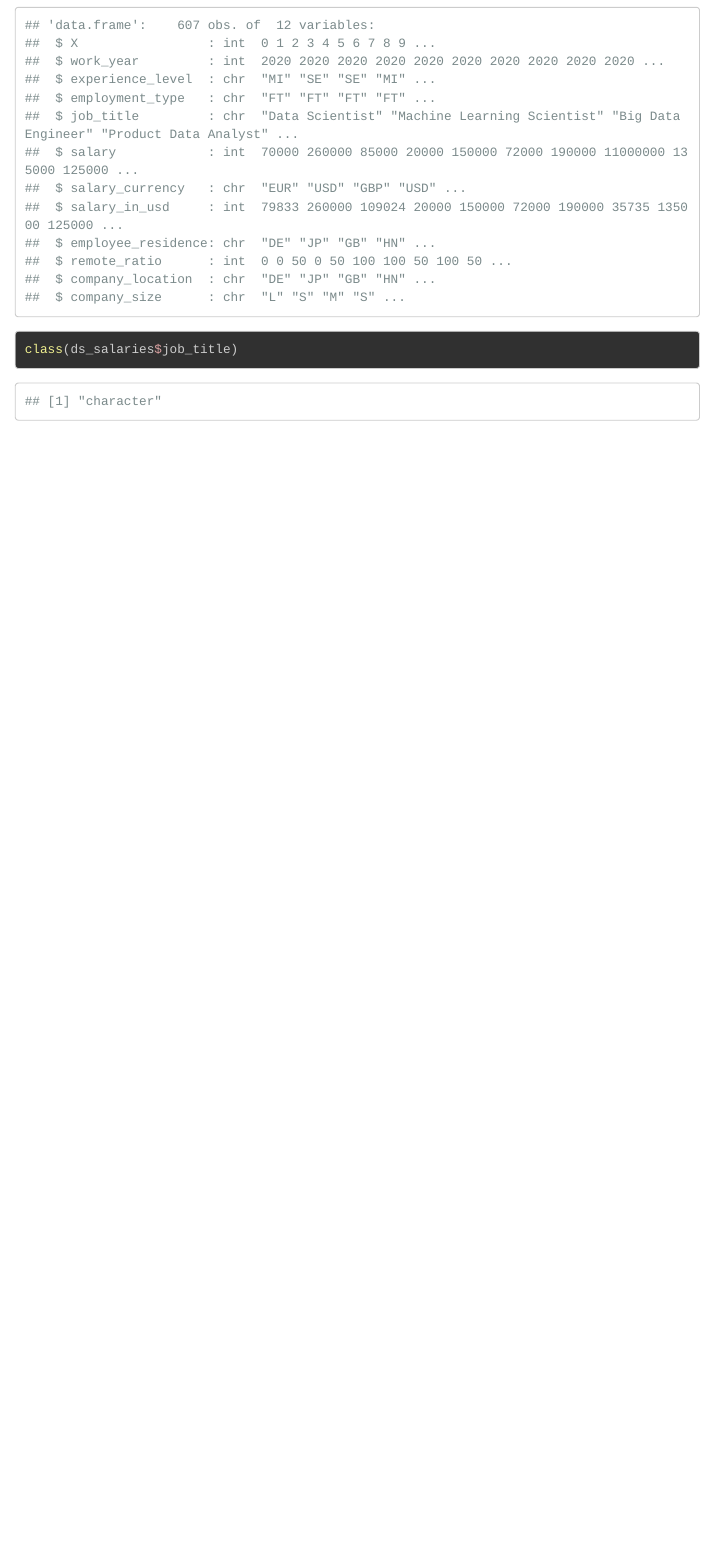
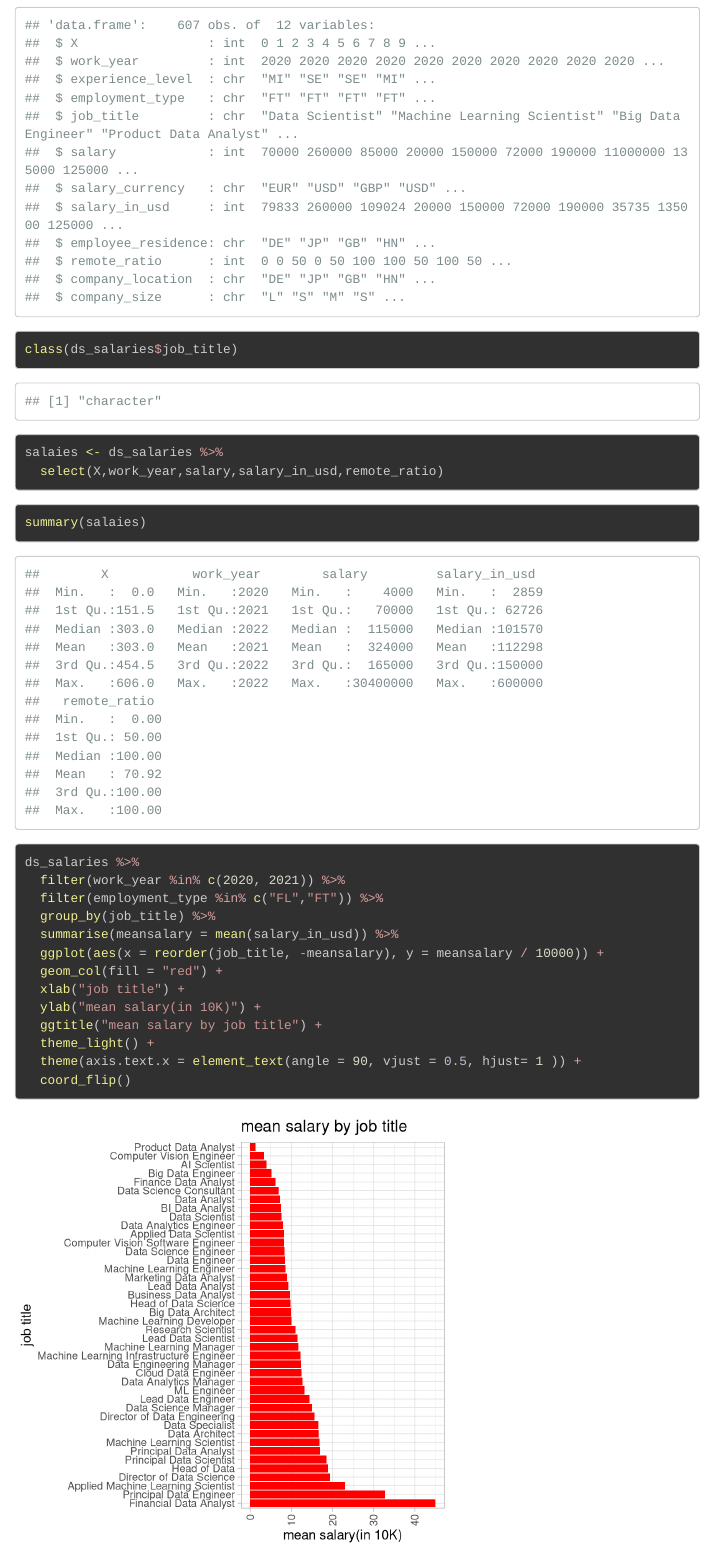
Before and after one commit to 0abdullah0sami0/ds_salaries, an R Markdown document (da_salaries.Rmd): the page in a window 1100 px wide, from 1400 px down. Rendered offline with R 4.5, knitr and Pandoc, with nearby package versions; menus at the side of the page are left out.

Commit message:
ds salaries

````diff
--- a/da_salaries.Rmd
+++ b/da_salaries.Rmd
@@ -43,4 +43,46 @@ str(ds_salaries)
 
 class(ds_salaries$job_title)
 
+
 ```
+
+
+
+```{r}
+salaies <- ds_salaries %>%
+  select(X,work_year,salary,salary_in_usd,remote_ratio)
+
+```
+
+
+```{r}
+summary(salaies)
+```
+
+
+
+```{r fig.width= 5}
+
+ds_salaries %>%
+  filter(work_year %in% c(2020, 2021)) %>%
+  filter(employment_type %in% c("FL","FT")) %>%
+  group_by(job_title) %>%
+  summarise(meansalary = mean(salary_in_usd)) %>%
+  ggplot(aes(x = reorder(job_title, -meansalary), y = meansalary / 10000)) +
+  geom_col(fill = "red") +
+  xlab("job title") +
+  ylab("mean salary(in 10K)") +
+  ggtitle("mean salary by job title") +
+  theme_light() +
+  theme(axis.text.x = element_text(angle = 90, vjust = 0.5, hjust= 1 )) +
+  coord_flip()
+
+
+```
+
+
+```{r}
+
+
+
+```
````
